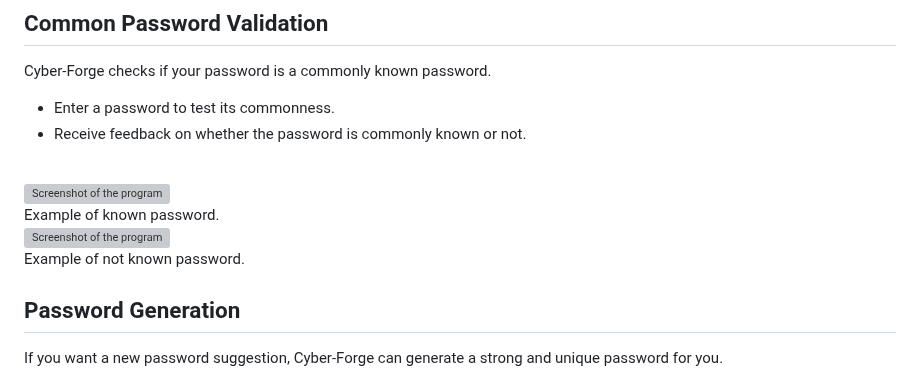
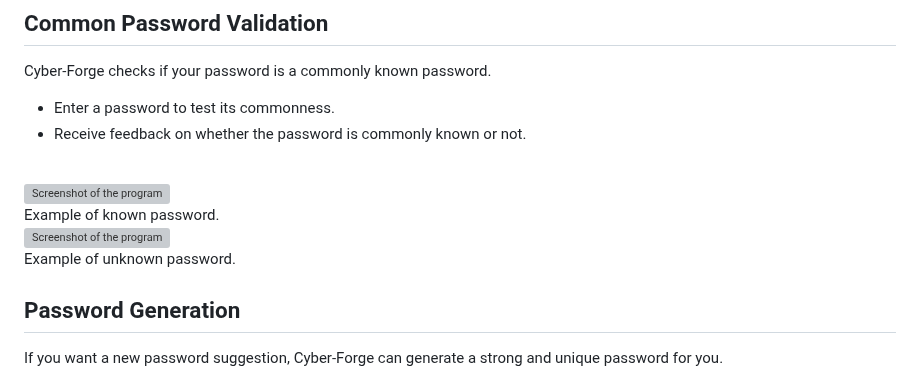
Before and after one commit to hypergeek-dev/cipher-forge, a Markdown page: README.md, the part around the change. Drawn GitHub-style; grey boxes are pictures that could not be loaded.

Commit message:
Update README.md
Spelling error in readme

```diff
--- a/README.md
+++ b/README.md
@@ -57,7 +57,7 @@ Cyber-Forge checks if your password is a commonly known password.
 ![Screenshot of the program](assets/graphics/most_know_psw.webp)<br>
 Example of known password.<br>
 ![Screenshot of the program](assets/graphics/not_most_know_psw.webp)<br>
-Example of not known password.<br>
+Example of unknown password.<br>
 
 ## Password Generation
 
```
